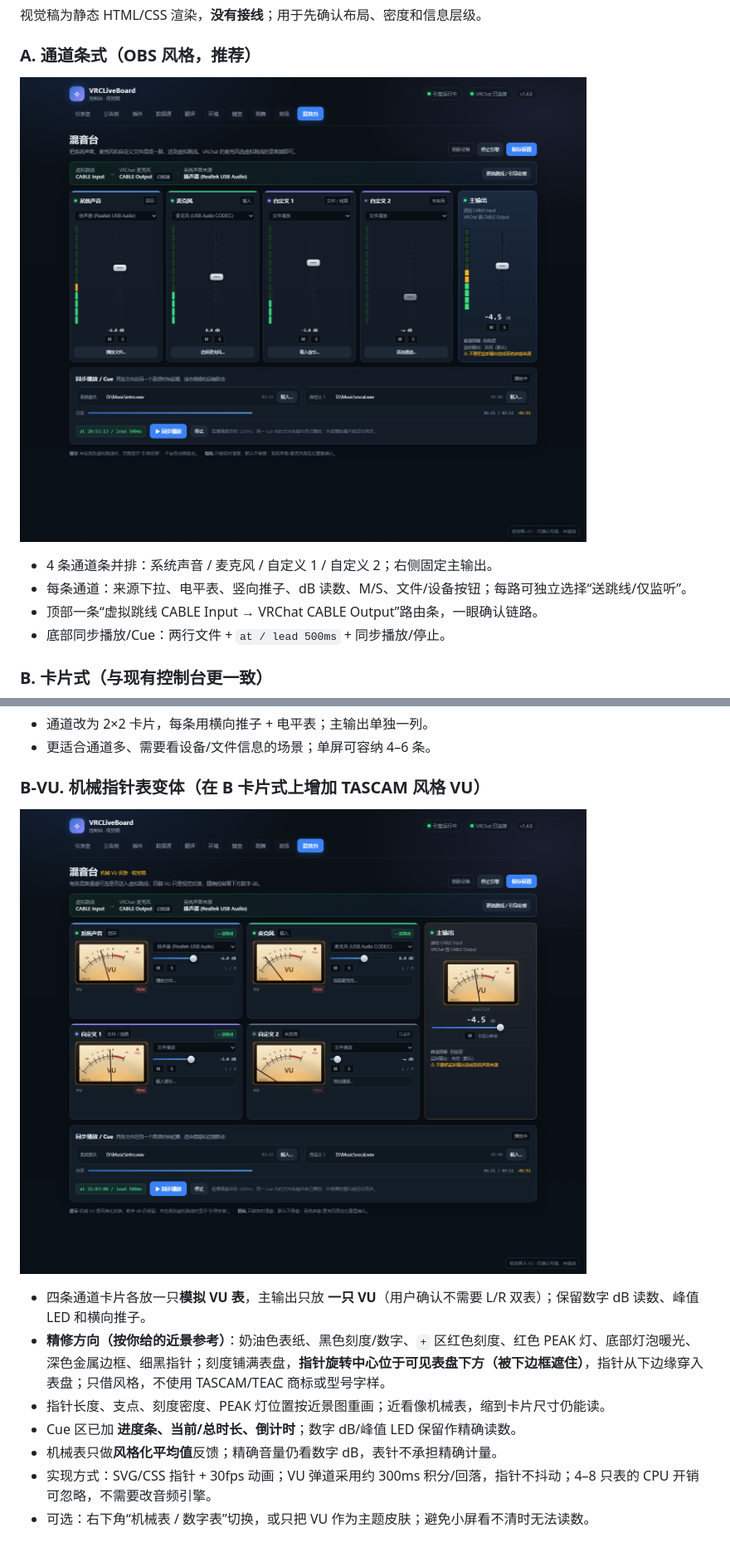
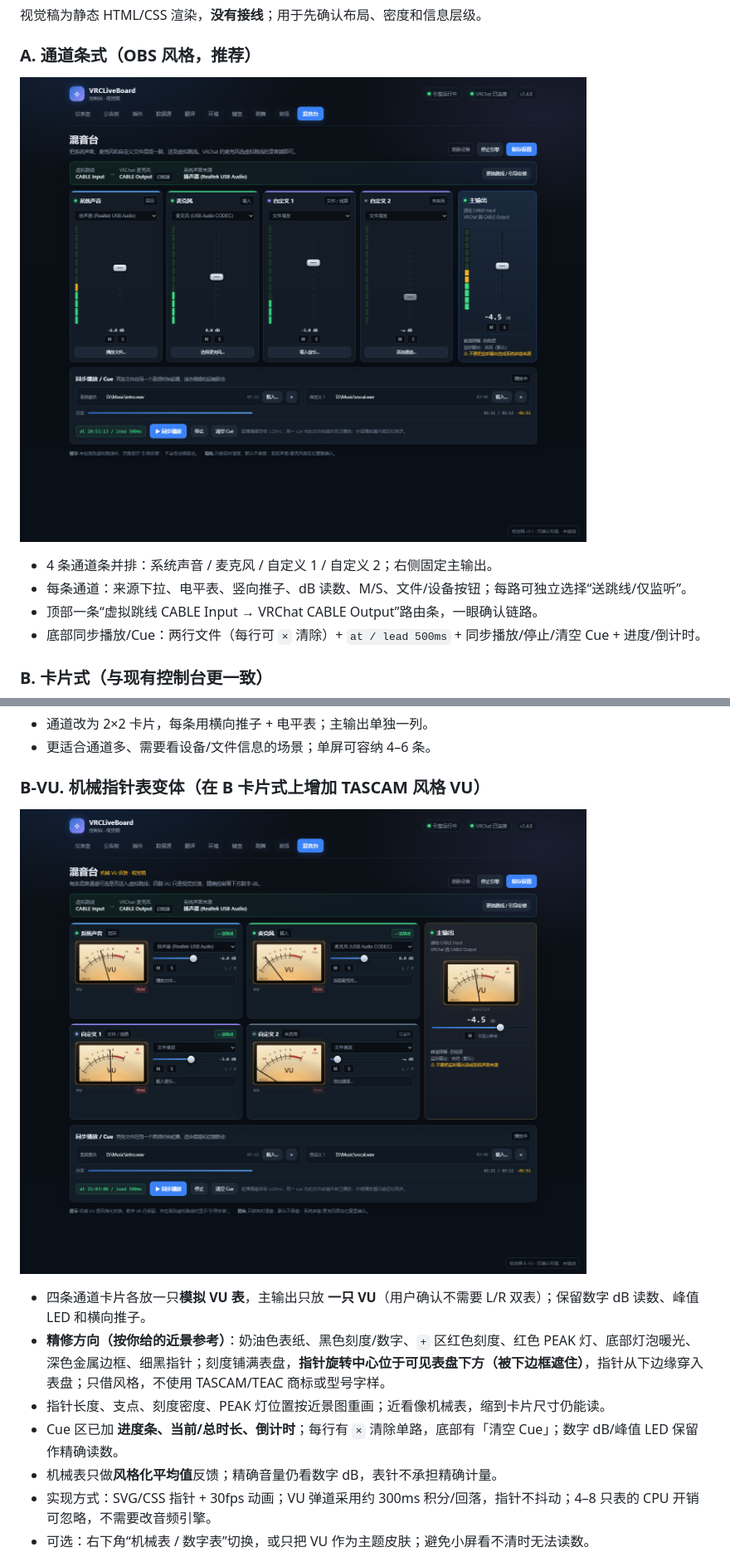
Before and after one commit to dkxfox/VRCLiveBoard, a Markdown page: docs/FEATURES/F-20261123-01-虚拟混音台.md, 2 parts joined by grey strips. Shown at 83% size. Rendered like a GitHub page; pictures changed too: docs/FEATURES/assets/virtual-mixer-mockup-a.png, docs/FEATURES/assets/virtual-mixer-mockup-b-vu.png.

```diff
--- a/docs/FEATURES/F-20261123-01-虚拟混音台.md
+++ b/docs/FEATURES/F-20261123-01-虚拟混音台.md
@@ -243,7 +247,7 @@ VRChat 主播/整活用户：希望把「系统正在播放的声音」「自己
 - 4 条通道条并排：系统声音 / 麦克风 / 自定义 1 / 自定义 2；右侧固定主输出。
 - 每条通道：来源下拉、电平表、竖向推子、dB 读数、M/S、文件/设备按钮；每路可独立选择“送跳线/仅监听”。
 - 顶部一条“虚拟跳线 CABLE Input → VRChat CABLE Output”路由条，一眼确认链路。
-- 底部同步播放/Cue：两行文件 + `at / lead 500ms` + 同步播放/停止。
+- 底部同步播放/Cue：两行文件（每行可 `×` 清除）+ `at / lead 500ms` + 同步播放/停止/清空 Cue + 进度/倒计时。
 
 ### B. 卡片式（与现有控制台更一致）
 
@@ -259,7 +263,7 @@ VRChat 主播/整活用户：希望把「系统正在播放的声音」「自己
 - 四条通道卡片各放一只**模拟 VU 表**，主输出只放 **一只 VU**（用户确认不需要 L/R 双表）；保留数字 dB 读数、峰值 LED 和横向推子。
 - **精修方向（按你给的近景参考）**：奶油色表纸、黑色刻度/数字、`+` 区红色刻度、红色 PEAK 灯、底部灯泡暖光、深色金属边框、细黑指针；刻度铺满表盘，**指针旋转中心位于可见表盘下方（被下边框遮住）**，指针从下边缘穿入表盘；只借风格，不使用 TASCAM/TEAC 商标或型号字样。
 - 指针长度、支点、刻度密度、PEAK 灯位置按近景图重画；近看像机械表，缩到卡片尺寸仍能读。
-- Cue 区已加 **进度条、当前/总时长、倒计时**；数字 dB/峰值 LED 保留作精确读数。
+- Cue 区已加 **进度条、当前/总时长、倒计时**；每行有 `×` 清除单路，底部有「清空 Cue」；数字 dB/峰值 LED 保留作精确读数。
 - 机械表只做**风格化平均值**反馈；精确音量仍看数字 dB，表针不承担精确计量。
 - 实现方式：SVG/CSS 指针 + 30fps 动画；VU 弹道采用约 300ms 积分/回落，指针不抖动；4–8 只表的 CPU 开销可忽略，不需要改音频引擎。
 - 可选：右下角“机械表 / 数字表”切换，或只把 VU 作为主题皮肤；避免小屏看不清时无法读数。
```
Also changed, not shown: other parts of docs/FEATURES/F-20261123-01-虚拟混音台.md (+5 -1 lines), 2 other files.
